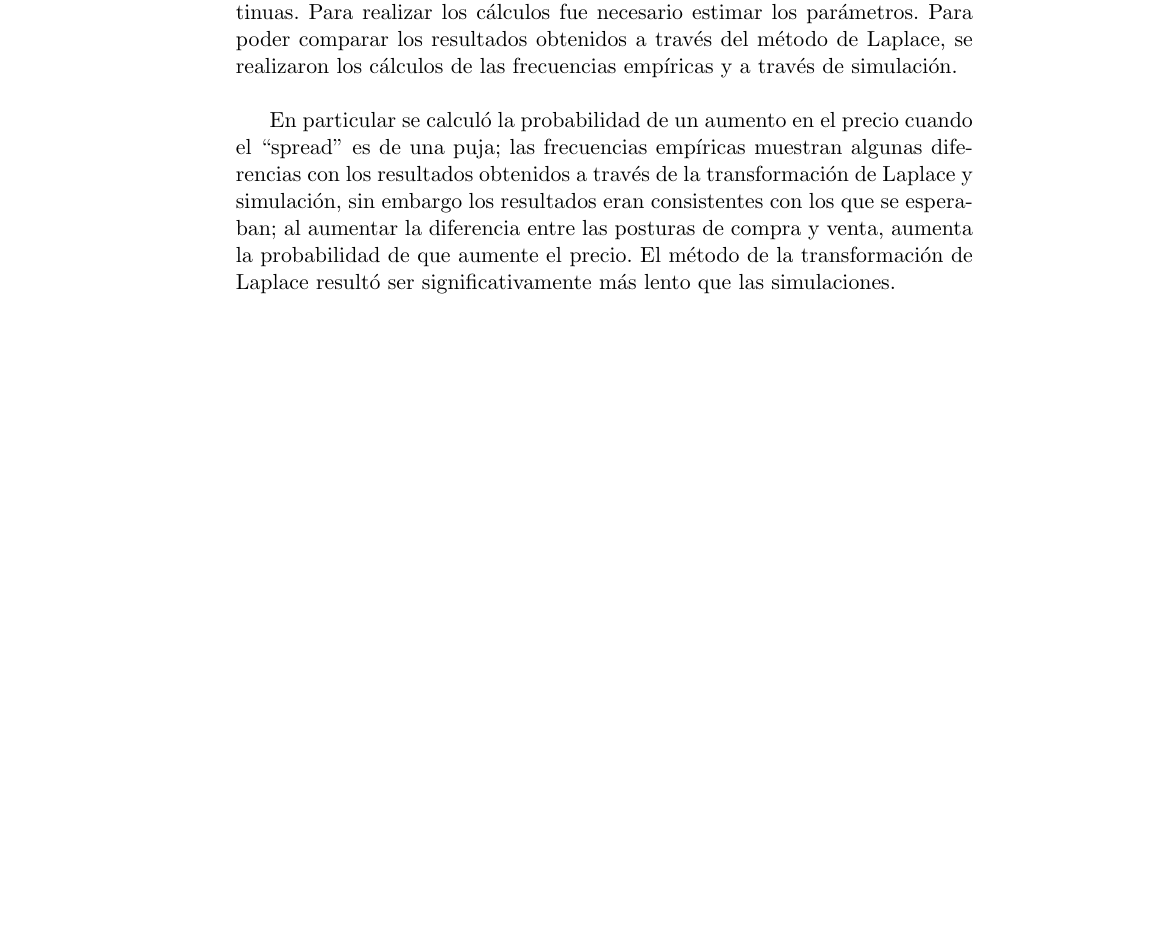
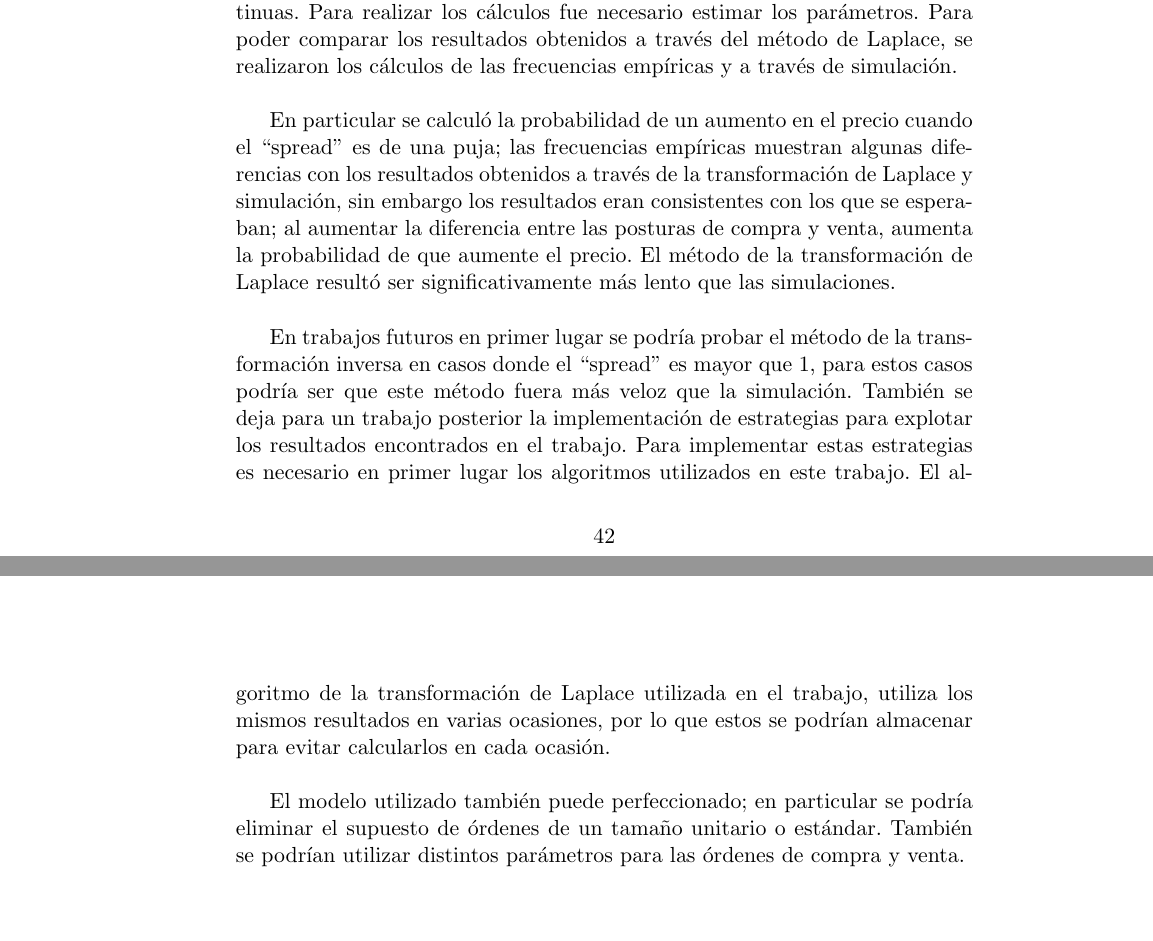
Before and after one commit to epinhao/Tesis, a LaTeX thesis (Latex/Tesis.tex): part of page 43 of 46 before the commit and two parts of pages 43 and 44 of 47 after it, the two joined at a grey line, cut so that both start at the same text, the shorter picture padded with empty space. Compiled offline with pdfLaTeX; a missing bibliography style is replaced by a similar one.

Commit message:
Mar 18 Late

```diff
--- a/Latex/Tesis.tex
+++ b/Latex/Tesis.tex
@@ -1141,7 +1141,11 @@ En el trabajo se describió un modelo del libro de posturas simplificado, el cua
 
 El trabajo se concentró en describir el comportamiento de los movimientos del precio. Para realizar los cálculos necesarios se utilizó el método de Laplace y una expresión de la probabilidad buscada en términos de fracciones continuas. Para realizar los cálculos fue necesario estimar los parámetros. Para poder comparar los resultados obtenidos a través del método de Laplace, se realizaron los cálculos de las frecuencias empíricas y a través de simulación.\\
 
-En particular se calculó la probabilidad de un aumento en el precio cuando el ``spread'' es de una puja; las frecuencias empíricas muestran algunas diferencias con los resultados obtenidos a través de la transformación de Laplace y simulación, sin embargo los resultados eran consistentes con los que se esperaban; al aumentar la diferencia entre las posturas de compra y venta, aumenta la probabilidad de que aumente el precio. El método de la transformación de Laplace resultó ser significativamente más lento que las simulaciones.
+En particular se calculó la probabilidad de un aumento en el precio cuando el ``spread'' es de una puja; las frecuencias empíricas muestran algunas diferencias con los resultados obtenidos a través de la transformación de Laplace y simulación, sin embargo los resultados eran consistentes con los que se esperaban; al aumentar la diferencia entre las posturas de compra y venta, aumenta la probabilidad de que aumente el precio. El método de la transformación de Laplace resultó ser significativamente más lento que las simulaciones.\\
+
+En trabajos futuros en primer lugar se podría probar el método de la transformación inversa en casos donde el ``spread'' es mayor que 1, para estos casos podría ser que este método fuera más veloz que la simulación. También se deja para un trabajo posterior la implementación de estrategias para explotar los resultados encontrados en el trabajo. Para implementar estas estrategias es necesario en primer lugar los algoritmos utilizados en este trabajo. El algoritmo de la transformación de Laplace utilizada en el trabajo, utiliza los mismos resultados en varias ocasiones, por lo que estos se podrían almacenar para evitar calcularlos en cada ocasión.\\
+
+El modelo utilizado también puede perfeccionado; en particular se podría eliminar el supuesto de órdenes de un tamaño unitario o estándar. También se podrían utilizar distintos parámetros para las órdenes de compra y venta.
 
 
 \clearpage
```
Also changed, not shown: Latex/Tesis.pdf.
